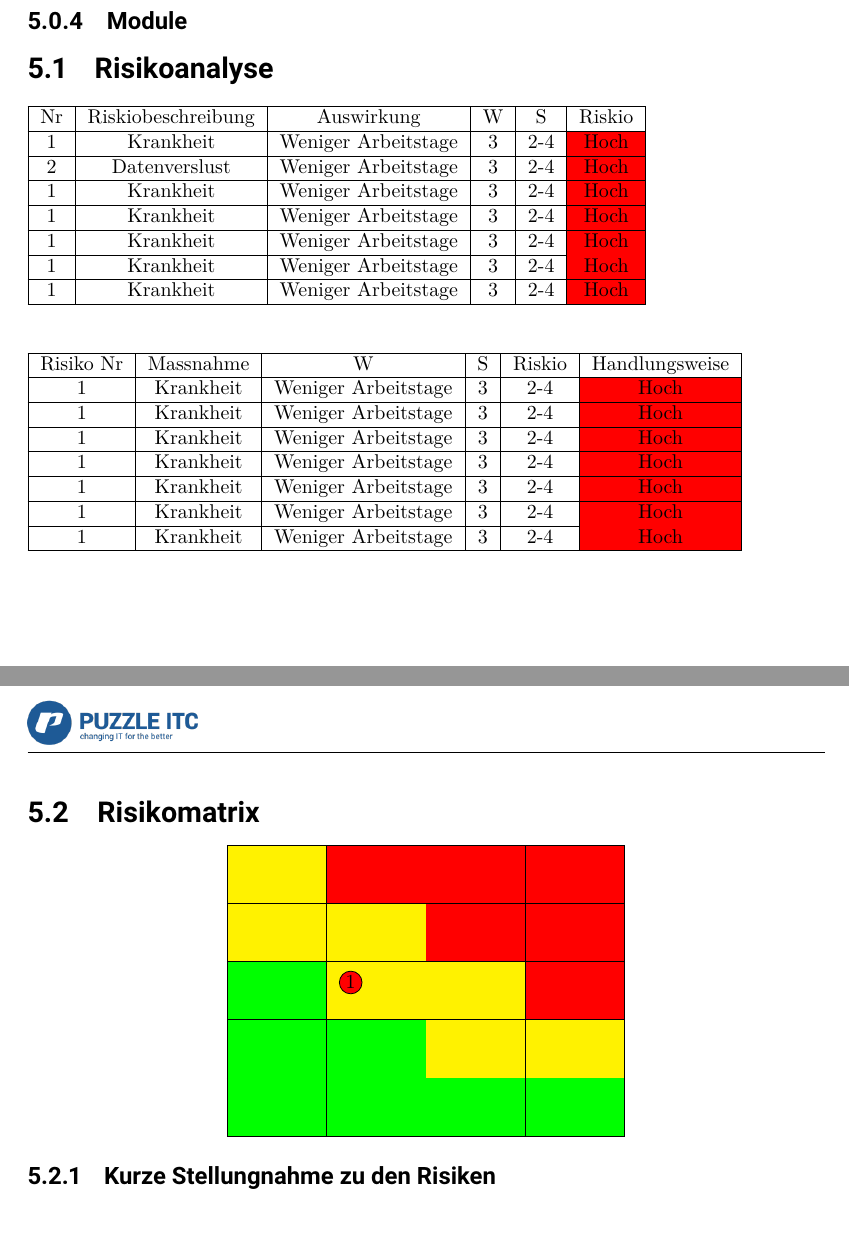
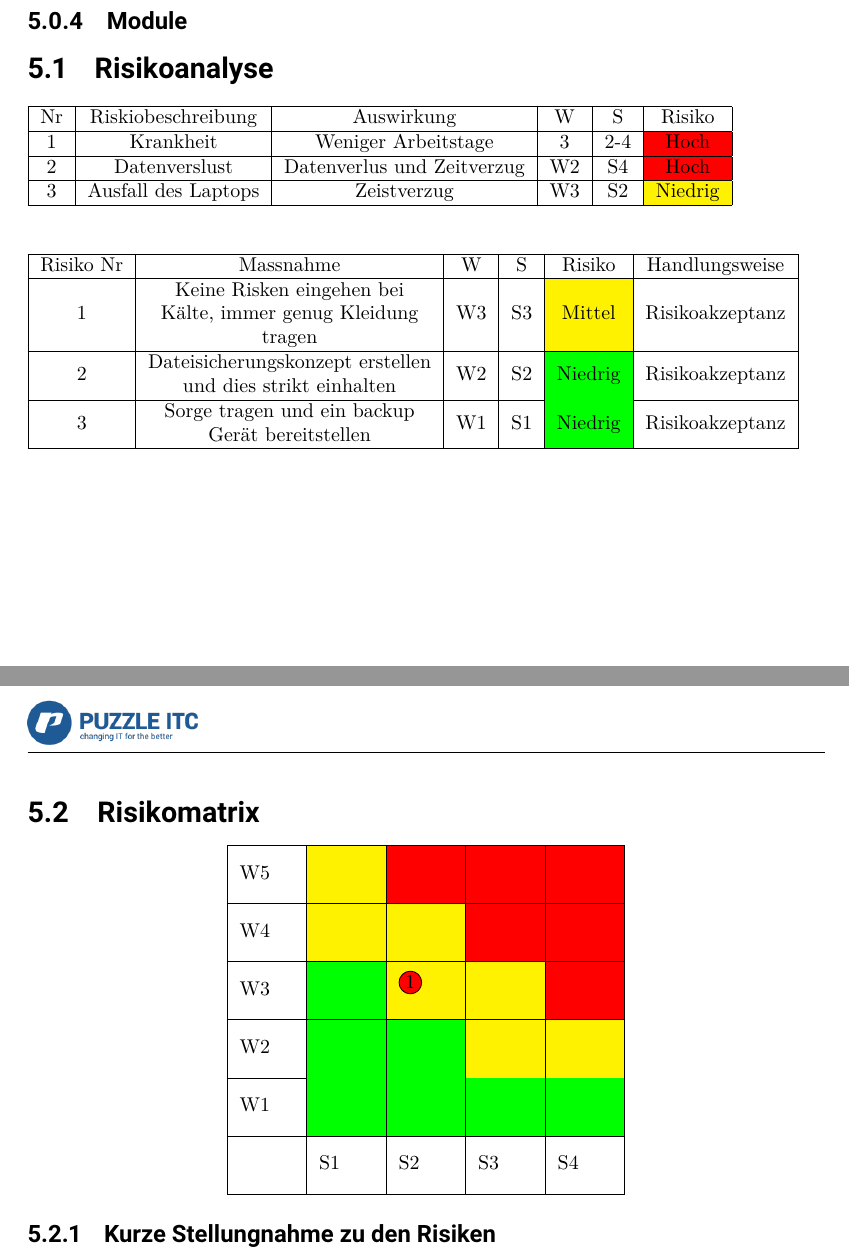
Before and after one commit to SylivanKenobi/ipa_template, a LaTeX document (ipa.tex): two parts of pages 9 and 10 of 24, joined at a grey line, cut so that both start at the same text. Compiled offline with pdfLaTeX.

Commit message:
Refine tables add testdata

```diff
--- a/ipa.tex
+++ b/ipa.tex
@@ -12,7 +12,11 @@
 \usepackage{tabularx}
 \usepackage[table]{xcolor}
 \usepackage{tikz}
+\usepackage{array}
 
+\newcolumntype{L}[1]{>{\raggedright\let\newline\\\arraybackslash\hspace{0pt}}m{#1}}
+\newcolumntype{C}[1]{>{\centering\let\newline\\\arraybackslash\hspace{0pt}}m{#1}}
+\newcolumntype{R}[1]{>{\raggedleft\let\newline\\\arraybackslash\hspace{0pt}}m{#1}}
 \textwidth=400pt
 \marginparwidth=90pt
 \allsectionsfont{\sffamily}
@@ -63,43 +68,30 @@
 
 \begin{tabular}{ |c|c|c|c|c|c| }
     \hline
-    Nr & Riskiobeschreibung & Auswirkung & W & S & Riskio \\
+    Nr & Riskiobeschreibung & Auswirkung & W & S & Risiko \\
     \hline
     1 & Krankheit & Weniger Arbeitstage & 3 & 2-4 & \cellcolor{red}Hoch \\
     \hline
-    2 & Datenverslust & Weniger Arbeitstage & 3 & 2-4 & \cellcolor{red}Hoch \\
+    2 & Datenverslust &Datenverlus und Zeitverzug & W2 & S4 & \cellcolor{red}Hoch \\
     \hline
-    1 & Krankheit & Weniger Arbeitstage & 3 & 2-4 & \cellcolor{red}Hoch \\
-    \hline
-    1 & Krankheit & Weniger Arbeitstage & 3 & 2-4 & \cellcolor{red}Hoch \\
-    \hline
-    1 & Krankheit & Weniger Arbeitstage & 3 & 2-4 & \cellcolor{red}Hoch \\
-    \hline
-    1 & Krankheit & Weniger Arbeitstage & 3 & 2-4 & \cellcolor{red}Hoch \\
-    \hline
-    1 & Krankheit & Weniger Arbeitstage & 3 & 2-4 & \cellcolor{red}Hoch \\
+    3 & Ausfall des Laptops & Zeistverzug & W3 & S2 & \cellcolor{yellow}Niedrig \\
     \hline
 \end{tabular}
 \newline
 \bigbreak
 \begin{flushleft}
-\begin{tabular}{ |c|c|c|c|c|c| }
+\begin{tabular}{ |c|C{5cm}|c|c|c|c| }
     \hline
-    Risiko Nr & Massnahme &  W & S & Riskio & Handlungsweise \\
+    Risiko Nr & Massnahme &  W & S & Risiko & Handlungsweise \\
     \hline
-    1 & Krankheit & Weniger Arbeitstage & 3 & 2-4 & \cellcolor{red}Hoch \\
+    1 & Keine Risken eingehen bei Kälte, immer genug Kleidung tragen
+    & W3 & S3 & \cellcolor{yellow}Mittel & Risikoakzeptanz \\
     \hline
-    1 & Krankheit & Weniger Arbeitstage & 3 & 2-4 & \cellcolor{red}Hoch \\
+    2 & Dateisicherungskonzept erstellen und dies strikt einhalten
+    & W2 & S2 & \cellcolor{green}Niedrig & Risikoakzeptanz \\
     \hline
-    1 & Krankheit & Weniger Arbeitstage & 3 & 2-4 & \cellcolor{red}Hoch \\
-    \hline
-    1 & Krankheit & Weniger Arbeitstage & 3 & 2-4 & \cellcolor{red}Hoch \\
-    \hline
-    1 & Krankheit & Weniger Arbeitstage & 3 & 2-4 & \cellcolor{red}Hoch \\
-    \hline
-    1 & Krankheit & Weniger Arbeitstage & 3 & 2-4 & \cellcolor{red}Hoch \\
-    \hline
-    1 & Krankheit & Weniger Arbeitstage & 3 & 2-4 & \cellcolor{red}Hoch \\
+    3 & Sorge tragen und ein backup Gerät bereitstellen
+    & W1 & S1 & \cellcolor{green}Niedrig & Risikoakzeptanz \\
     \hline
 \end{tabular}
 
@@ -109,17 +101,19 @@
 
 \begin{center}
 \renewcommand{\arraystretch}{2}
-\begin{tabularx}{200pt}{ |X|X|X|X| }
+\begin{tabularx}{200pt}{ |X|X|X|X|X| }
     \hline
-    \cellcolor{yellow} & \cellcolor{red} &\cellcolor{red} & \cellcolor{red} \\
+    W5 & \cellcolor{yellow} & \cellcolor{red} &\cellcolor{red} & \cellcolor{red} \\
     \hline
-    \cellcolor{yellow} & \cellcolor{yellow} & \cellcolor{red} & \cellcolor{red}  \\
+    W4 & \cellcolor{yellow} & \cellcolor{yellow} & \cellcolor{red} & \cellcolor{red}  \\
     \hline
-    \cellcolor{green} & \cellcolor{yellow} \tikz\draw[black,fill=red] circle [radius=0.2] node {1};  & \cellcolor{yellow} & \cellcolor{red} \\
+    W3 & \cellcolor{green} & \cellcolor{yellow} \tikz\draw[black,fill=red] circle [radius=0.2] node {1};  & \cellcolor{yellow} & \cellcolor{red} \\
     \hline
-    \cellcolor{green} & \cellcolor{green} & \cellcolor{yellow} & \cellcolor{yellow} \\
+    W2 & \cellcolor{green} & \cellcolor{green} & \cellcolor{yellow} & \cellcolor{yellow} \\
     \hline
-    \cellcolor{green} & \cellcolor{green} & \cellcolor{green} & \cellcolor{green} \\
+    W1 & \cellcolor{green} & \cellcolor{green} & \cellcolor{green} & \cellcolor{green} \\
+    \hline
+     & S1 & S2 & S3 & S4 \\
     \hline
 \end{tabularx}
 \renewcommand{\arraystretch}{1}
```
Also changed, not shown: ipa.tex (1 more changed lines).
